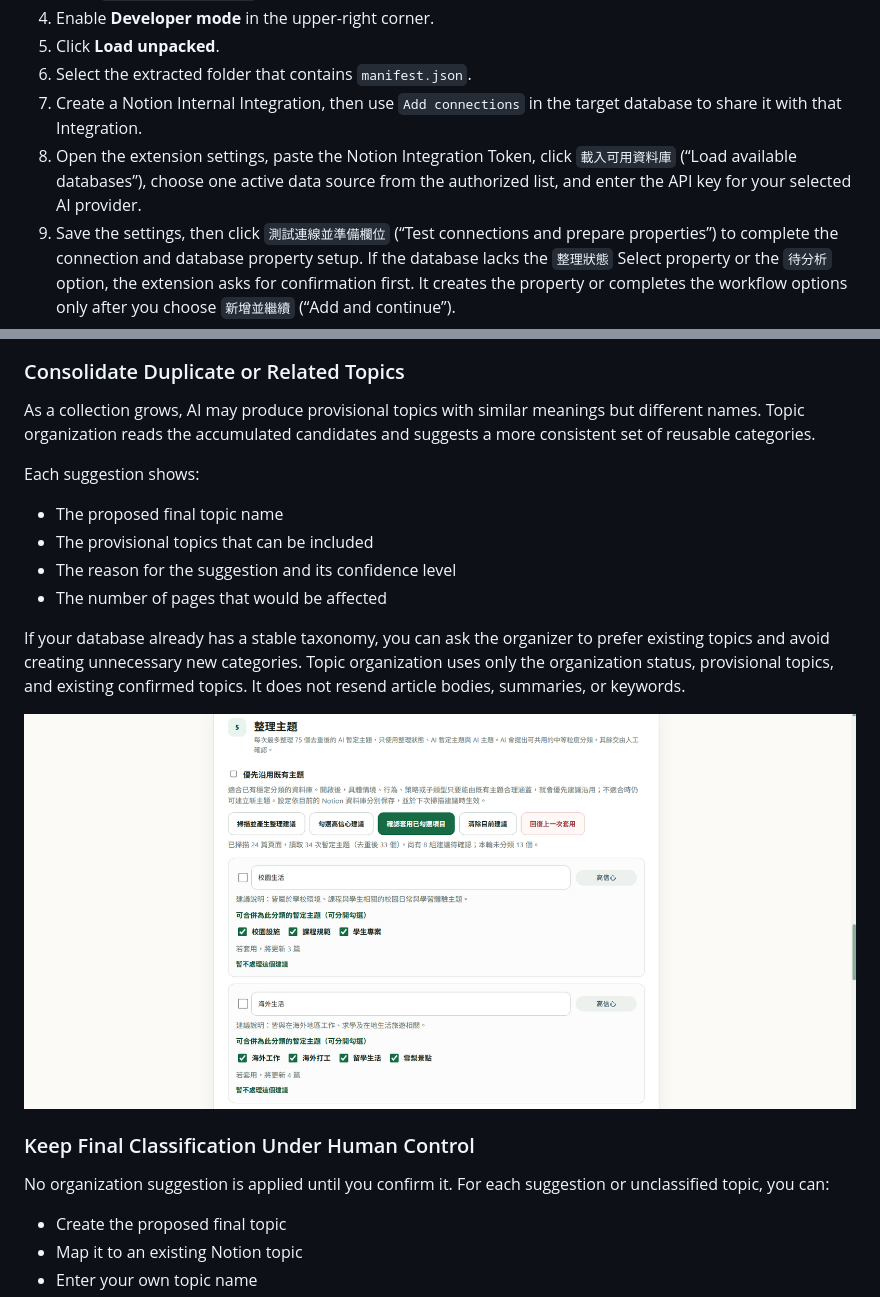
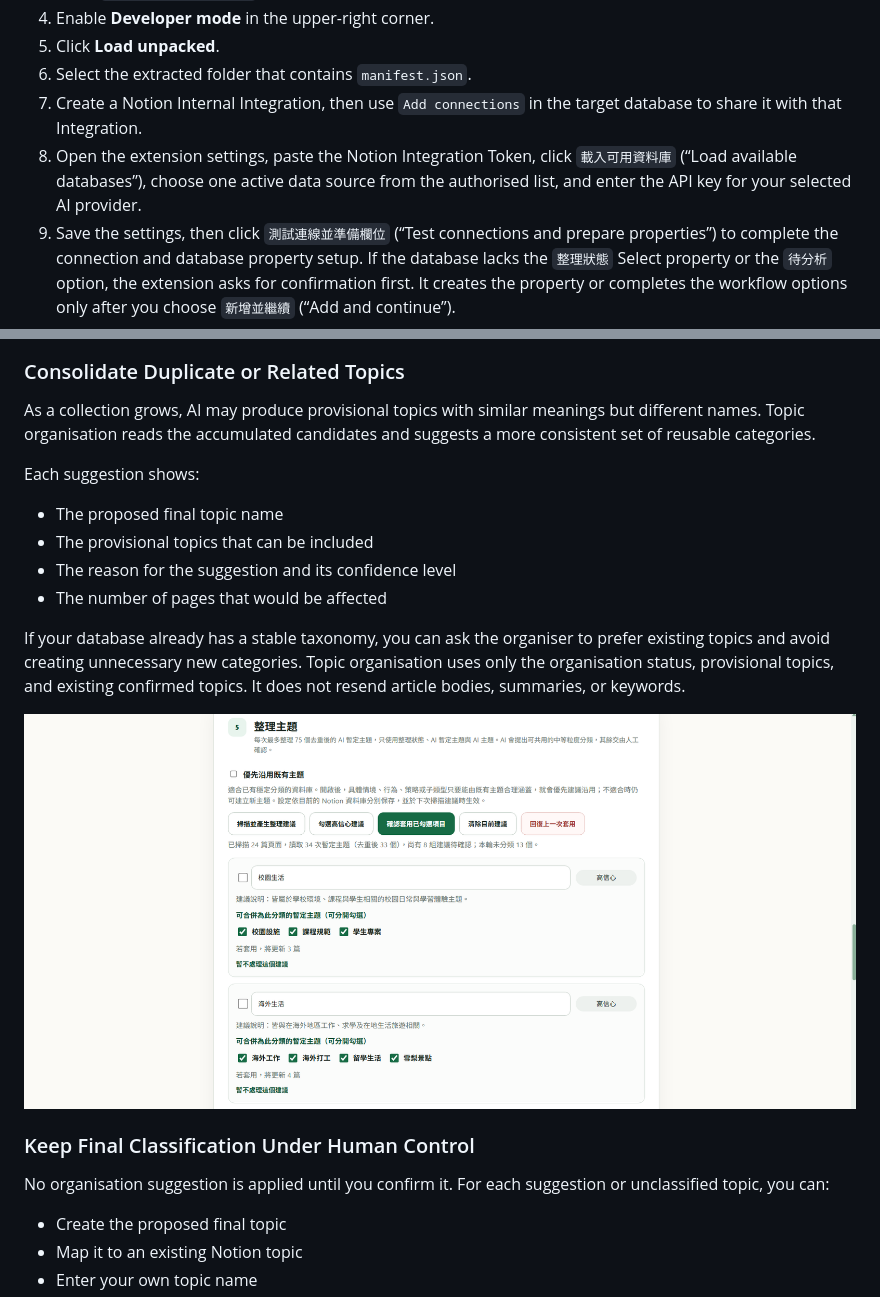
Before and after one commit to PHCY0614/Notion-AI-Analyzer, a Markdown page: README.md, 2 parts joined by grey strips. Rendered like a GitHub page.

```diff
--- a/README.md
+++ b/README.md
@@ -59,7 +59,7 @@ This extension is not currently available on the Chrome Web Store and must be in
 5. Click **Load unpacked**.
 6. Select the extracted folder that contains `manifest.json`.
 7. Create a Notion Internal Integration, then use `Add connections` in the target database to share it with that Integration.
-8. Open the extension settings, paste the Notion Integration Token, click `載入可用資料庫` (“Load available databases”), choose one active data source from the authorized list, and enter the API key for your selected AI provider.
+8. Open the extension settings, paste the Notion Integration Token, click `載入可用資料庫` (“Load available databases”), choose one active data source from the authorised list, and enter the API key for your selected AI provider.
 9. Save the settings, then click `測試連線並準備欄位` (“Test connections and prepare properties”) to complete the connection and database property setup. If the database lacks the `整理狀態` Select property or the `待分析` option, the extension asks for confirmation first. It creates the property or completes the workflow options only after you choose `新增並繼續` (“Add and continue”).
 
 The list contains only data sources shared with that Integration, and only one database can be active at a time. If Notion Search has not indexed a database yet, the list exceeds the load limit, or the target is otherwise absent, expand the advanced settings and enter a database URL or Data Source ID manually.
@@ -97,7 +97,7 @@ The results are written to their corresponding Notion properties, making a datab
 
 ### Consolidate Duplicate or Related Topics
 
-As a collection grows, AI may produce provisional topics with similar meanings but different names. Topic organization reads the accumulated candidates and suggests a more consistent set of reusable categories.
+As a collection grows, AI may produce provisional topics with similar meanings but different names. Topic organisation reads the accumulated candidates and suggests a more consistent set of reusable categories.
 
 Each suggestion shows:
 
@@ -106,5 +106,5 @@ Each suggestion shows:
 - The reason for the suggestion and its confidence level
 - The number of pages that would be affected
 
-If your database already has a stable taxonomy, you can ask the organizer to prefer existing topics and avoid creating unnecessary new categories. Topic organization uses only the organization status, provisional topics, and existing confirmed topics. It does not resend article bodies, summaries, or keywords.
+If your database already has a stable taxonomy, you can ask the organiser to prefer existing topics and avoid creating unnecessary new categories. Topic organisation uses only the organisation status, provisional topics, and existing confirmed topics. It does not resend article bodies, summaries, or keywords.
 
@@ -112,7 +112,7 @@ If your database already has a stable taxonomy, you can ask the organizer to pre
 
 ### Keep Final Classification Under Human Control
 
-No organization suggestion is applied until you confirm it. For each suggestion or unclassified topic, you can:
+No organisation suggestion is applied until you confirm it. For each suggestion or unclassified topic, you can:
 
 - Create the proposed final topic
 - Map it to an existing Notion topic
```
Also changed, not shown: other parts of README.md (+13 -13 lines), PRIVACY.md (+7 -7 lines).
